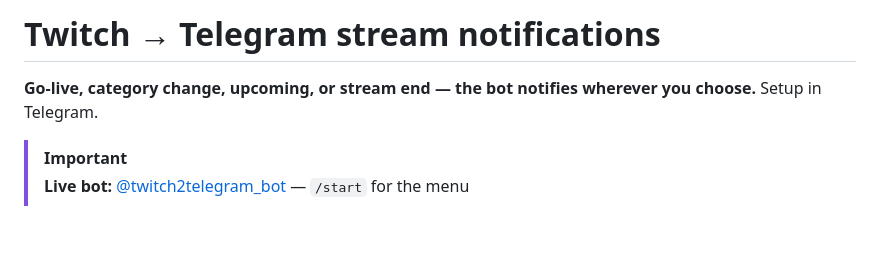
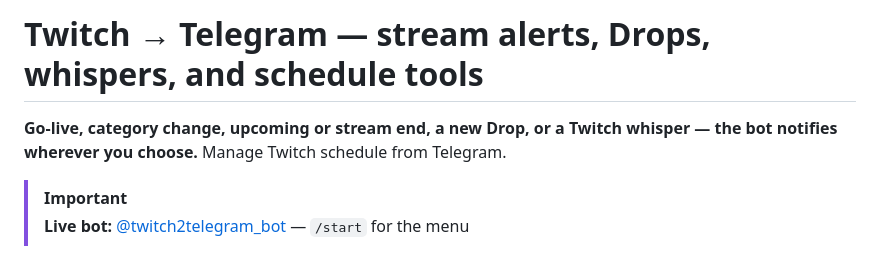
Before and after one commit to Marfa/twitch-telegram-bot, a Markdown page: README.en.md, the part around the change. Drawn GitHub-style; blank space fills up the shorter version.

```diff
--- a/README.en.md
+++ b/README.en.md
@@ -1,6 +1,6 @@
-# Twitch → Telegram stream notifications
+# Twitch → Telegram — stream alerts, Drops, whispers, and schedule tools
 
-**Go-live, category change, upcoming, or stream end — the bot notifies wherever you choose.** Setup in Telegram.
+**Go-live, category change, upcoming or stream end, a new Drop, or a Twitch whisper — the bot notifies wherever you choose.** Manage Twitch schedule from Telegram.
 
 > [!IMPORTANT]
 > **Live bot:** [@twitch2telegram_bot](https://t.me/twitch2telegram_bot) — `/start` for the menu
```
Also changed, not shown: README.md (+2 -2 lines).
